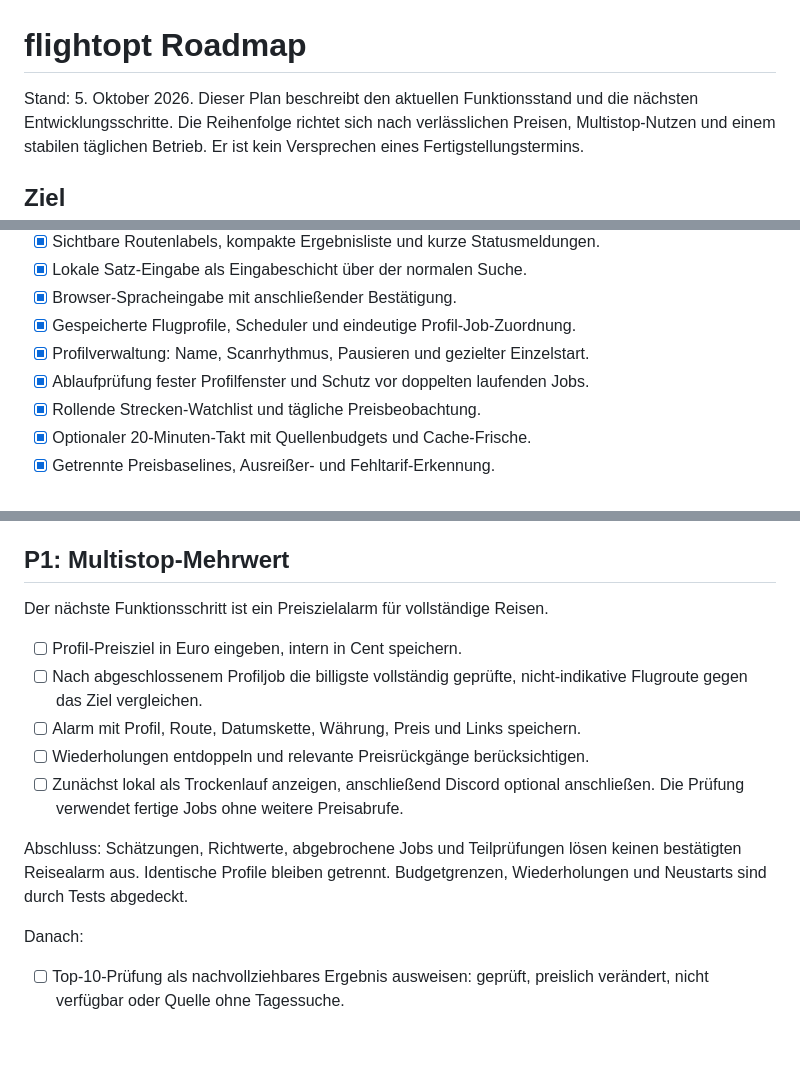
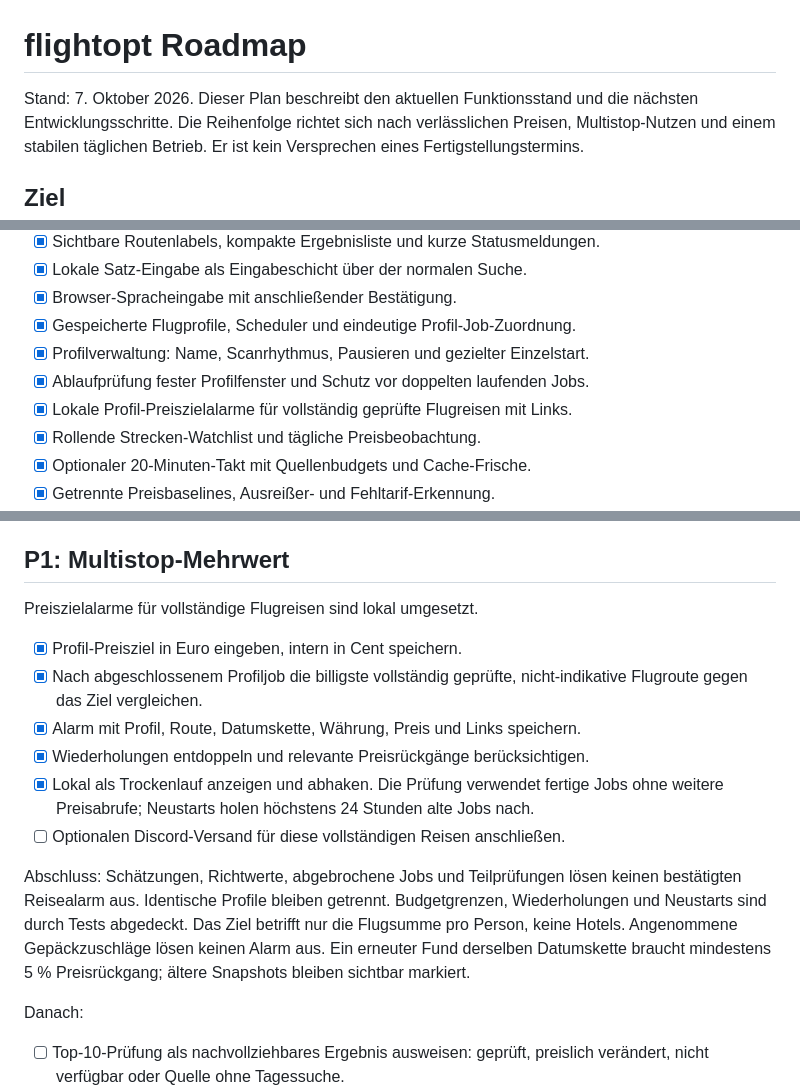
Before and after one commit to nkl-solutions/flightopt_public, a Markdown page: ROADMAP.md, 3 parts joined by grey strips. Rendered like a GitHub page; blank space fills up the shorter version.

Commit message:
docs: update price target roadmap

```diff
--- a/ROADMAP.md
+++ b/ROADMAP.md
@@ -1,6 +1,6 @@
 # flightopt Roadmap
 
-Stand: 5. Oktober 2026. Dieser Plan beschreibt den aktuellen Funktionsstand
+Stand: 7. Oktober 2026. Dieser Plan beschreibt den aktuellen Funktionsstand
 und die nächsten Entwicklungsschritte. Die Reihenfolge richtet sich nach
 verlässlichen Preisen, Multistop-Nutzen und einem stabilen täglichen Betrieb.
 Er ist kein Versprechen eines Fertigstellungstermins.
@@ -39,6 +39,7 @@ Teilstrecke. Ein Hotel-Richtwert macht eine Gesamtreise nicht buchungsbestätigt
 - [x] Gespeicherte Flugprofile, Scheduler und eindeutige Profil-Job-Zuordnung.
 - [x] Profilverwaltung: Name, Scanrhythmus, Pausieren und gezielter Einzelstart.
 - [x] Ablaufprüfung fester Profilfenster und Schutz vor doppelten laufenden Jobs.
+- [x] Lokale Profil-Preiszielalarme für vollständig geprüfte Flugreisen mit Links.
 - [x] Rollende Strecken-Watchlist und tägliche Preisbeobachtung.
 - [x] Optionaler 20-Minuten-Takt mit Quellenbudgets und Cache-Frische.
 - [x] Getrennte Preisbaselines, Ausreißer- und Fehltarif-Erkennung.
@@ -95,19 +96,23 @@ Vor weiterer Funktionsbreite abschließen oder dauerhaft prüfen.
 
 ## P1: Multistop-Mehrwert
 
-Der nächste Funktionsschritt ist ein Preiszielalarm für vollständige Reisen.
+Preiszielalarme für vollständige Flugreisen sind lokal umgesetzt.
 
-- [ ] Profil-Preisziel in Euro eingeben, intern in Cent speichern.
-- [ ] Nach abgeschlossenem Profiljob die billigste vollständig geprüfte,
+- [x] Profil-Preisziel in Euro eingeben, intern in Cent speichern.
+- [x] Nach abgeschlossenem Profiljob die billigste vollständig geprüfte,
   nicht-indikative Flugroute gegen das Ziel vergleichen.
-- [ ] Alarm mit Profil, Route, Datumskette, Währung, Preis und Links speichern.
-- [ ] Wiederholungen entdoppeln und relevante Preisrückgänge berücksichtigen.
-- [ ] Zunächst lokal als Trockenlauf anzeigen, anschließend Discord optional
-  anschließen. Die Prüfung verwendet fertige Jobs ohne weitere Preisabrufe.
+- [x] Alarm mit Profil, Route, Datumskette, Währung, Preis und Links speichern.
+- [x] Wiederholungen entdoppeln und relevante Preisrückgänge berücksichtigen.
+- [x] Lokal als Trockenlauf anzeigen und abhaken. Die Prüfung verwendet fertige
+  Jobs ohne weitere Preisabrufe; Neustarts holen höchstens 24 Stunden alte Jobs nach.
+- [ ] Optionalen Discord-Versand für diese vollständigen Reisen anschließen.
 
 Abschluss: Schätzungen, Richtwerte, abgebrochene Jobs und Teilprüfungen lösen
 keinen bestätigten Reisealarm aus. Identische Profile bleiben getrennt.
 Budgetgrenzen, Wiederholungen und Neustarts sind durch Tests abgedeckt.
+Das Ziel betrifft nur die Flugsumme pro Person, keine Hotels. Angenommene
+Gepäckzuschläge lösen keinen Alarm aus. Ein erneuter Fund derselben Datumskette
+braucht mindestens 5 % Preisrückgang; ältere Snapshots bleiben sichtbar markiert.
 
 Danach:
 
```
Also changed, not shown: README.md (+2 -0 lines).
